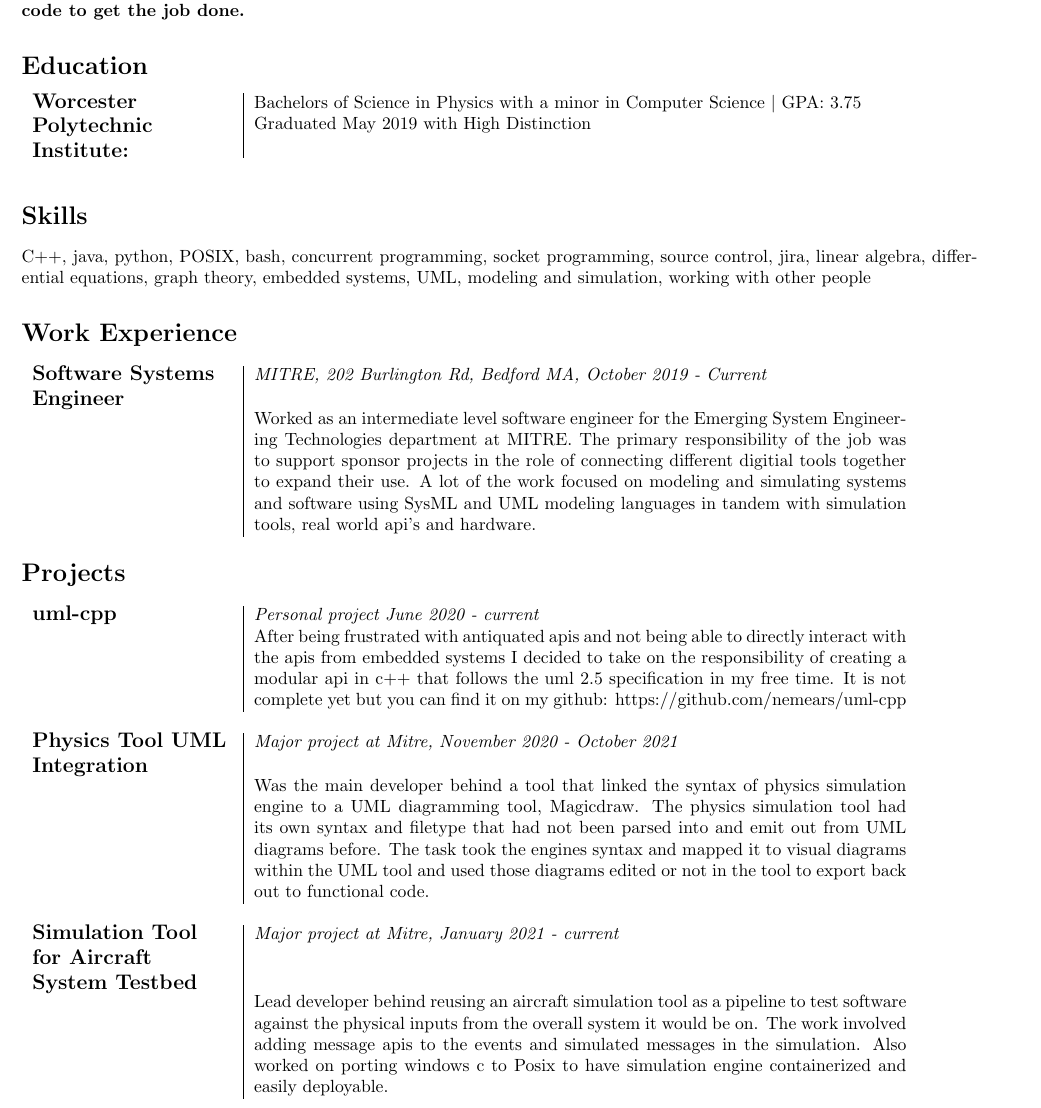
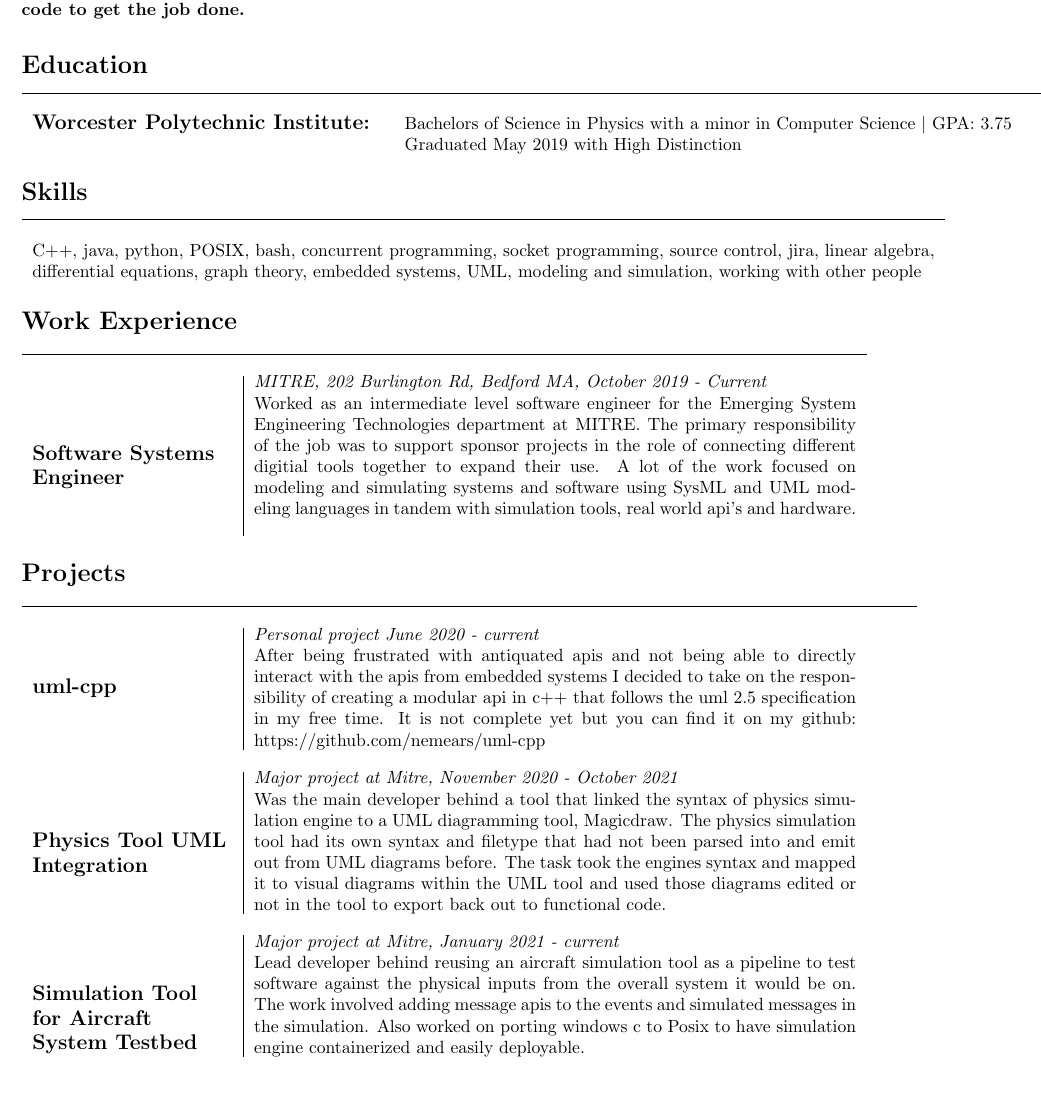
Before and after one commit to nemears/emory_mears_cv, a LaTeX CV (cv.tex): part of the page, cut so that both start at the same text, the shorter picture padded with empty space. Compiled offline with pdfLaTeX.

Commit message:
updated the formatting to make it prettier

```diff
--- a/cv.tex
+++ b/cv.tex
@@ -21,52 +23,68 @@
     \begin{flushleft}
       Bachelors of Science in Physics with a minor in Computer Science $|$ GPA: 3.75 Graduated May 2019 with High Distinction
     \end{flushleft}
-  \end{minipage}\\
-  \multicolumn{2}{c}{}\\
+  \end{minipage}
 \end{tabular}
 
 % skills
 \section*{Skills}
-C++, java, python, POSIX, bash, concurrent programming, socket programming, source control, jira, linear algebra, differential equations, graph theory, embedded systems, UML, modeling and simulation, working with other people
+\begin{tabular}{l}
+  \hline
+  \multicolumn{1}{c}{} \\
+  C++, java, python, POSIX, bash, concurrent programming, socket programming, source control, jira, linear algebra,\\
+  differential equations, graph theory, embedded systems, UML, modeling and simulation, working with other people
+\end{tabular}
 
 % work experience
 \section*{Work Experience}
-\begin{tabular}{l | p{13cm}}
+\begin{tabular}{l | p{12cm}}
+  \hline
+  \multicolumn{2}{c}{} \\
 	\begin{minipage}[t]{4cm}
     \begin{flushleft}
       \large \textbf{Software Systems Engineer}
     \end{flushleft}
 	\end{minipage} &
-	\textit{MITRE, 202 Burlington Rd, Bedford MA, October 2019 - Current}\\
-	& Worked as an intermediate level software engineer for the Emerging System Engineering Technologies department at MITRE. The primary responsibility of the job was to support sponsor projects in the role of connecting different digitial tools together to expand their use. A lot of the work focused on modeling and simulating systems and software using SysML and UML modeling languages in tandem with simulation tools, real world api's and hardware. \\
+  \begin{minipage}{12 cm}
+    \textit{MITRE, 202 Burlington Rd, Bedford MA, October 2019 - Current} \\
+	  Worked as an intermediate level software engineer for the Emerging System Engineering Technologies department at MITRE. The primary responsibility of the job was to support sponsor projects in the role of connecting different digitial tools together to expand their use. A lot of the work focused on modeling and simulating systems and software using SysML and UML modeling languages in tandem with simulation tools, real world api's and hardware. \\
+  \end{minipage}
 \end{tabular}
 
-%projects
+% projects
 \section*{Projects}
 \begin{tabular}{l | p{13cm}}
+  \hline
+  \multicolumn{2}{c}{} \\
   \begin{minipage}[t]{4cm}
     \begin{flushleft}
       \large \textbf{uml-cpp}
     \end{flushleft}
   \end{minipage} &
-  \textit{Personal project June 2020 - current} \\
-  & After being frustrated with antiquated apis and not being able to directly interact with the apis from embedded systems I decided to take on the responsibility of creating a modular api in c++ that follows the uml 2.5 specification in my free time. It is not complete yet but you can find it on my github: https://github.com/nemears/uml-cpp \\
+  \begin{minipage} {12cm}
+    \textit{Personal project June 2020 - current} \\
+    After being frustrated with antiquated apis and not being able to directly interact with the apis from embedded systems I decided to take on the responsibility of creating a modular api in c++ that follows the uml 2.5 specification in my free time. It is not complete yet but you can find it on my github: https://github.com/nemears/uml-cpp
+  \end{minipage} \\
   \multicolumn{2}{c}{} \\
   \begin{minipage}[t]{4cm}
     \begin{flushleft}
       \large \textbf{Physics Tool UML Integration}
     \end{flushleft}
   \end{minipage} &
-  \textit{Major project at Mitre, November 2020 - October 2021} \\
-  & Was the main developer behind a tool that linked the syntax of physics simulation engine to a UML diagramming tool, Magicdraw. The physics simulation tool had its own syntax and filetype that had not been parsed into and emit out from UML diagrams before. The task took the engines syntax and mapped it to visual diagrams within the UML tool and used those diagrams edited or not in the tool to export back out to functional code. \\
+  \begin{minipage}{12cm}
+    \textit{Major project at Mitre, November 2020 - October 2021} \\
+    Was the main developer behind a tool that linked the syntax of physics simulation engine to a UML diagramming tool, Magicdraw. The physics simulation tool had its own syntax and filetype that had not been parsed into and emit out from UML diagrams before. The task took the engines syntax and mapped it to visual diagrams within the UML tool and used those diagrams edited or not in the tool to export back out to functional code.
+  \end{minipage} \\
   \multicolumn{2}{c}{} \\
   \begin{minipage}[t]{4cm}
     \begin{flushleft}
       \large \textbf{Simulation Tool for Aircraft System Testbed}
     \end{flushleft}
   \end{minipage} &
-  \textit{Major project at Mitre, January 2021 - current} \\
-  & Lead developer behind reusing an aircraft simulation tool as a pipeline to test software against the physical inputs from the overall system it would be on. The work involved adding message apis to the events and simulated messages in the simulation. Also worked on porting windows c to Posix to have simulation engine containerized and easily deployable.
+  \begin{minipage}{12cm}
+    \textit{Major project at Mitre, January 2021 - current} \\
+    Lead developer behind reusing an aircraft simulation tool as a pipeline to test software against the physical inputs from the overall system it would be on. The work involved adding message apis to the events and simulated messages in the simulation. Also worked on porting windows c to Posix to have simulation engine containerized and easily deployable.
+  \end{minipage} \\
 \end{tabular}
 
 \end{document}
```
Also changed, not shown: cv.pdf, cv.tex (10 more changed lines).
